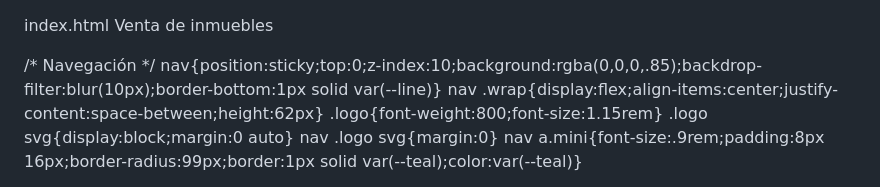
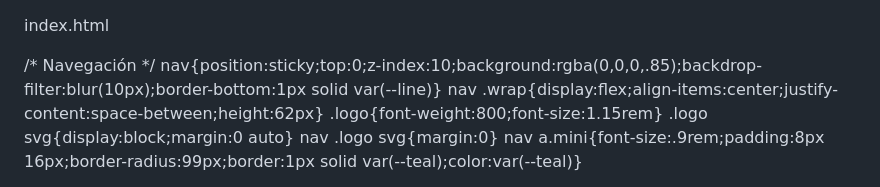
Before and after one commit to Ale91688/Inmobiliaria-ath-, a Markdown page: README.md, the part around the change. Rendered like a GitHub page.

Commit message:
Update README.md by removing a line
Removed 'Venta de inmuebles' from README.

```diff
--- a/README.md
+++ b/README.md
@@ -1,5 +1,4 @@
 index.html
-Venta de inmuebles
 <!DOCTYPE html>
 <html lang="es"><head>
 <meta charset="utf-8">
```
